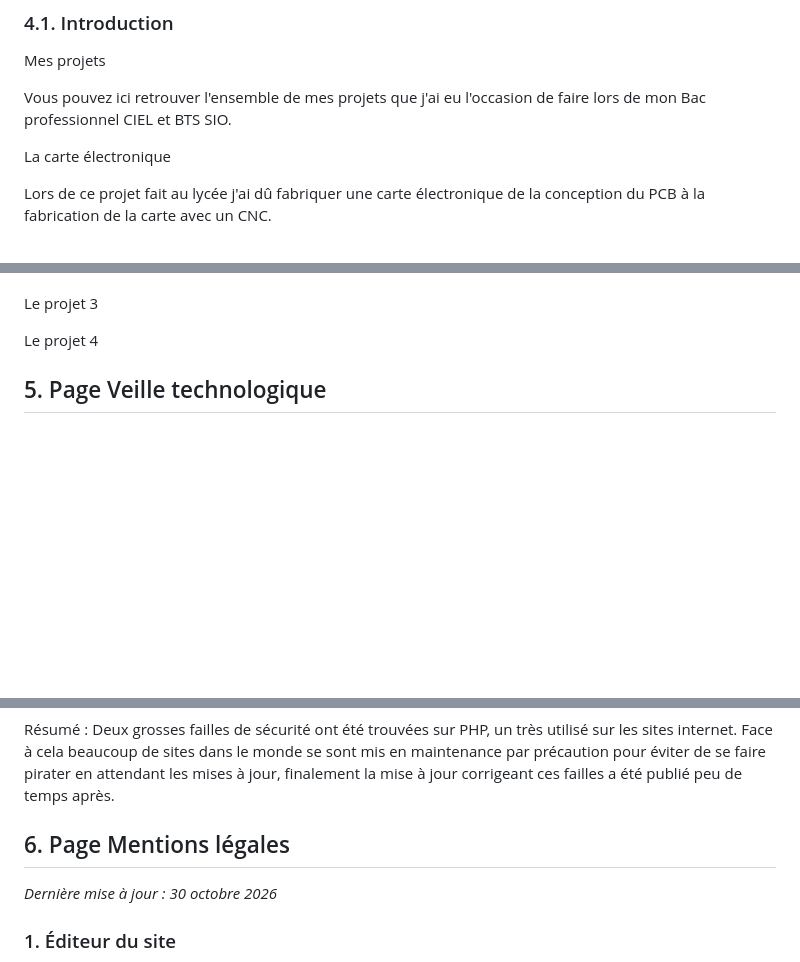
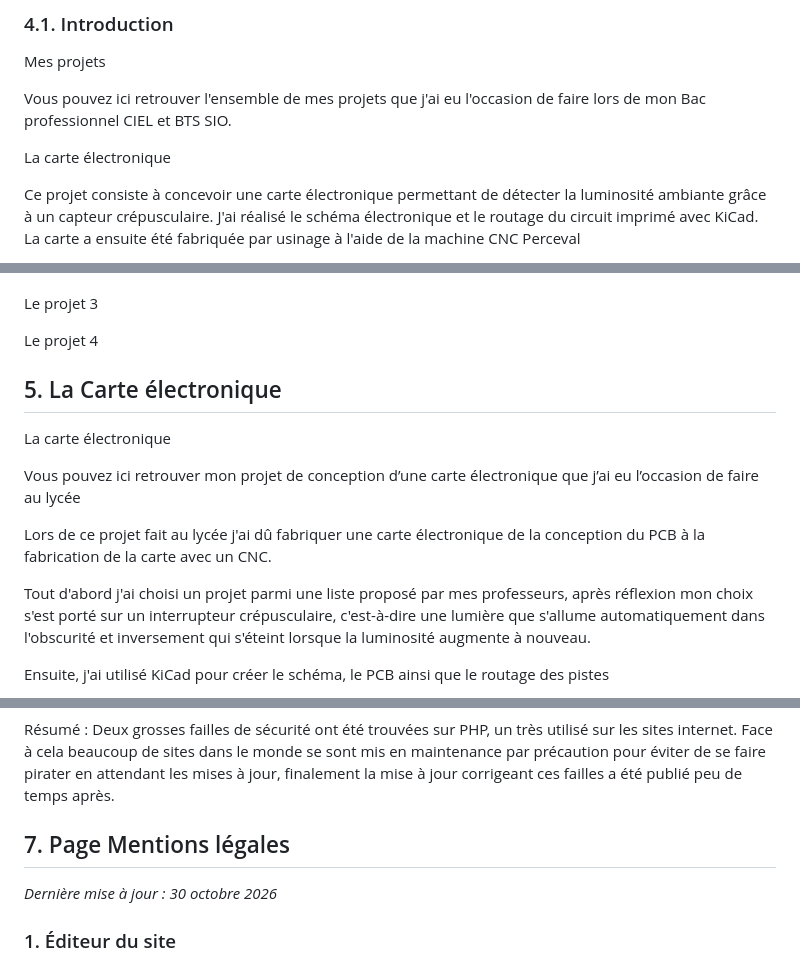
Before and after one commit to SachaGrdc/CCI-SIO26-Portfolio-GrandcolasSacha, a Markdown page: documentation/contenu.md, 3 parts joined by grey strips. Drawn GitHub-style; blank space fills up the shorter version.

Commit message:
Création de la page La carte électronique, ajout du texte et de l'image dans celle-ci et modification du texte et de l'image dans la page projet

```diff
--- a/documentation/contenu.md
+++ b/documentation/contenu.md
@@ -91,5 +91,5 @@ Vous pouvez ici retrouver l'ensemble de mes projets que j'ai eu l'occasion de fa
 
 La carte électronique
 
-Lors de ce projet fait au lycée j'ai dû fabriquer une carte électronique de la conception du PCB à la fabrication de la carte avec un CNC.
+Ce projet consiste à concevoir une carte électronique permettant de détecter la luminosité ambiante grâce à un capteur crépusculaire. J'ai réalisé le schéma électronique et le routage du circuit imprimé avec KiCad. La carte a ensuite été fabriquée par usinage à l'aide de la machine CNC Perceval
 
@@ -115,4 +109,17 @@ Le projet 4
 
 <div style="page-break-after:always"></div>
 
-## 5. Page Veille technologique
+## 5. La Carte électronique
+
+La carte électronique
+
+Vous pouvez ici retrouver mon projet de conception d’une carte électronique que j’ai eu l’occasion de faire au lycée
+
+
+
+Lors de ce projet fait au lycée j'ai dû fabriquer une carte électronique de la conception du PCB à la fabrication de la carte avec un CNC.
+
+Tout d'abord j'ai choisi un projet parmi une liste proposé par mes professeurs, après réflexion mon choix s'est porté sur un interrupteur crépusculaire, c'est-à-dire une lumière que s'allume automatiquement dans l'obscurité et inversement qui s'éteint lorsque la luminosité augmente à nouveau.
+
+Ensuite, j'ai utilisé KiCad pour créer le schéma, le PCB ainsi que le routage des pistes
+
@@ -173,7 +189,7 @@ Résumé : Deux grosses failles de sécurité ont été trouvées sur PHP, un tr
 
 <div style="page-break-after:always"></div>
 
-## 6. Page Mentions légales
+## 7. Page Mentions légales
 
 *Dernière mise à jour : 30 octobre 2026*
 
```
Also changed, not shown: other parts of documentation/contenu.md (+10 -7 lines), documentation/medias/carte.png (added).
